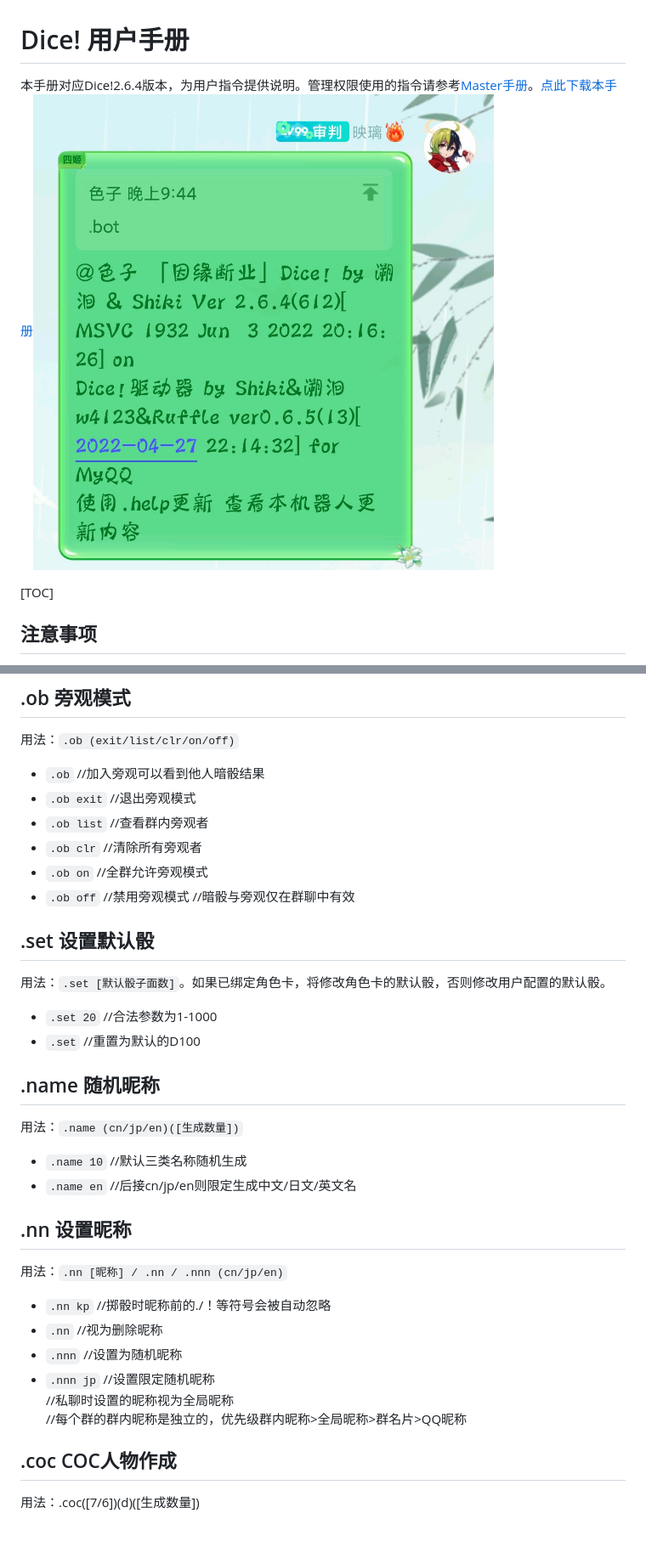
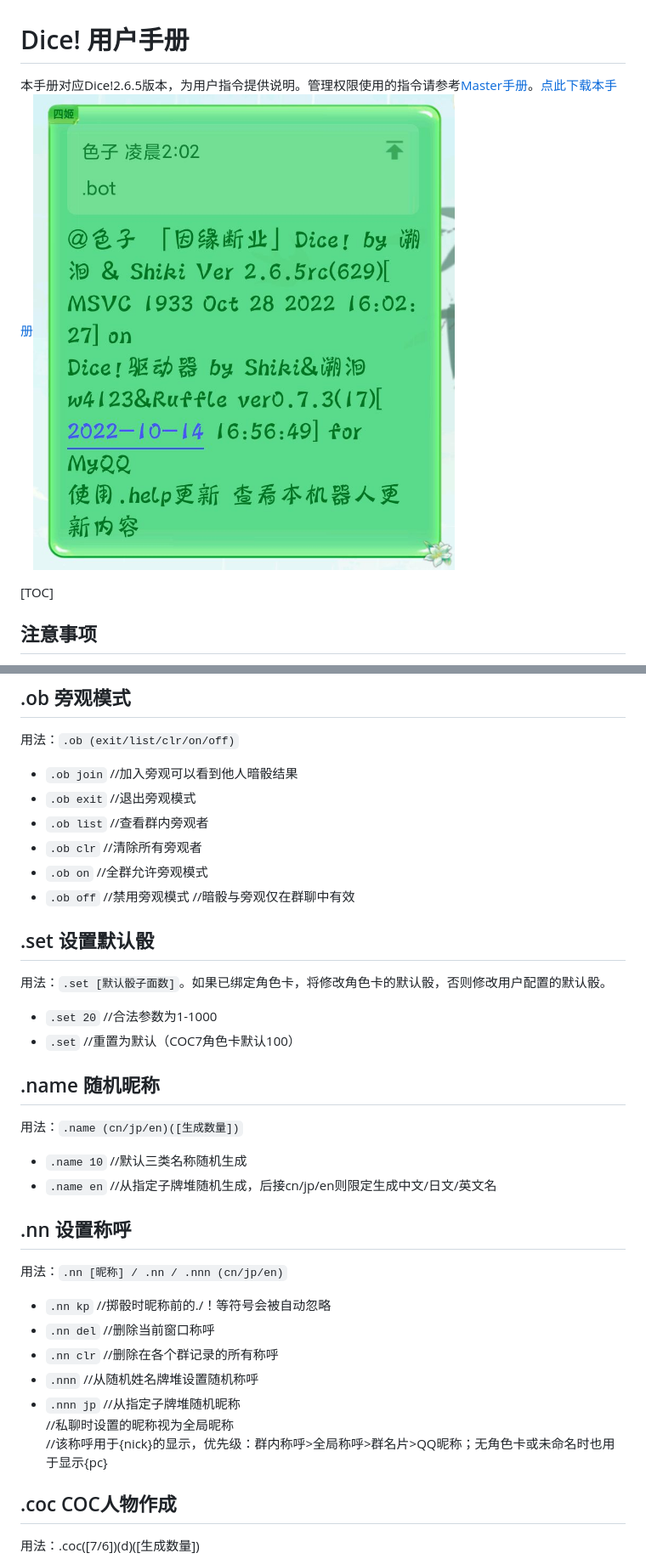
Before and after one commit to Dice-Developer-Team/DiceV2Docs, a Markdown page: User_Manual.md, 2 parts joined by grey strips. Shown at 85% size. Rendered like a GitHub page; pictures changed too: _static/demo_bot.jpg; blank space fills up the shorter version.

Commit message:
update User_Manual2.6.5

```diff
--- a/User_Manual.md
+++ b/User_Manual.md
@@ -1,6 +1,6 @@
 # Dice! 用户手册
 
-本手册对应Dice!2.6.4版本，为用户指令提供说明。管理权限使用的指令请参考[Master手册](https://shiki.stringempty.xyz/Manual/Shiki_Master_Manual.html)。[点此下载本手册](https://shiki.stringempty.xyz/download/Shiki_User_Manual.pdf)![](_static/demo_bot.jpg)
+本手册对应Dice!2.6.5版本，为用户指令提供说明。管理权限使用的指令请参考[Master手册](https://shiki.stringempty.xyz/Manual/Shiki_Master_Manual.html)。[点此下载本手册](https://shiki.stringempty.xyz/download/Shiki_User_Manual.pdf)![](_static/demo_bot.jpg)
 
 [TOC]
 
@@ -99,12 +98,12 @@
 
 用法：`.ob (exit/list/clr/on/off)`
 
-- `.ob`						//加入旁观可以看到他人暗骰结果
-- `.ob exit`						//退出旁观模式
-- `.ob list`						//查看群内旁观者
-- `.ob clr`						//清除所有旁观者
-- `.ob on`						//全群允许旁观模式
-- `.ob off`						//禁用旁观模式
+- `.ob join`	//加入旁观可以看到他人暗骰结果
+- `.ob exit`	//退出旁观模式
+- `.ob list`	//查看群内旁观者
+- `.ob clr`	//清除所有旁观者
+- `.ob on`	//全群允许旁观模式
+- `.ob off`	//禁用旁观模式
   //暗骰与旁观仅在群聊中有效
 
 ## .set 设置默认骰
@@ -112,25 +111,26 @@
 用法：`.set [默认骰子面数]`。如果已绑定角色卡，将修改角色卡的默认骰，否则修改用户配置的默认骰。
 
 - `.set 20`						//合法参数为1-1000
-- `.set` 						//重置为默认的D100
+- `.set` 						//重置为默认（COC7角色卡默认100）
 
 ## .name 随机昵称
 
 用法：`.name (cn/jp/en)([生成数量])`
 
 - `.name 10`					//默认三类名称随机生成
-- `.name en`					//后接cn/jp/en则限定生成中文/日文/英文名
+- `.name en`					//从指定子牌堆随机生成，后接cn/jp/en则限定生成中文/日文/英文名
 
-## .nn 设置昵称
+## .nn 设置称呼
 
 用法：`.nn [昵称] / .nn / .nnn (cn/jp/en)`
 
-- `.nn kp`						//掷骰时昵称前的./！等符号会被自动忽略
-- `.nn`						//视为删除昵称
-- `.nnn`						//设置为随机昵称
-- `.nnn jp`						//设置限定随机昵称
+- `.nn kp`	//掷骰时昵称前的./！等符号会被自动忽略
+- `.nn del`	//删除当前窗口称呼
+- `.nn clr`	//删除在各个群记录的所有称呼
+- `.nnn`	//从随机姓名牌堆设置随机称呼
+- `.nnn jp`	//从指定子牌堆随机昵称
   //私聊时设置的昵称视为全局昵称
-  //每个群的群内昵称是独立的，优先级群内昵称>全局昵称>群名片>QQ昵称
+  //该称呼用于{nick}的显示，优先级：群内称呼>全局称呼>群名片>QQ昵称；无角色卡或未命名时也用于显示{pc}
 
 ## .coc COC人物作成
 
```
Also changed, not shown: other parts of User_Manual.md (+31 -11 lines).
